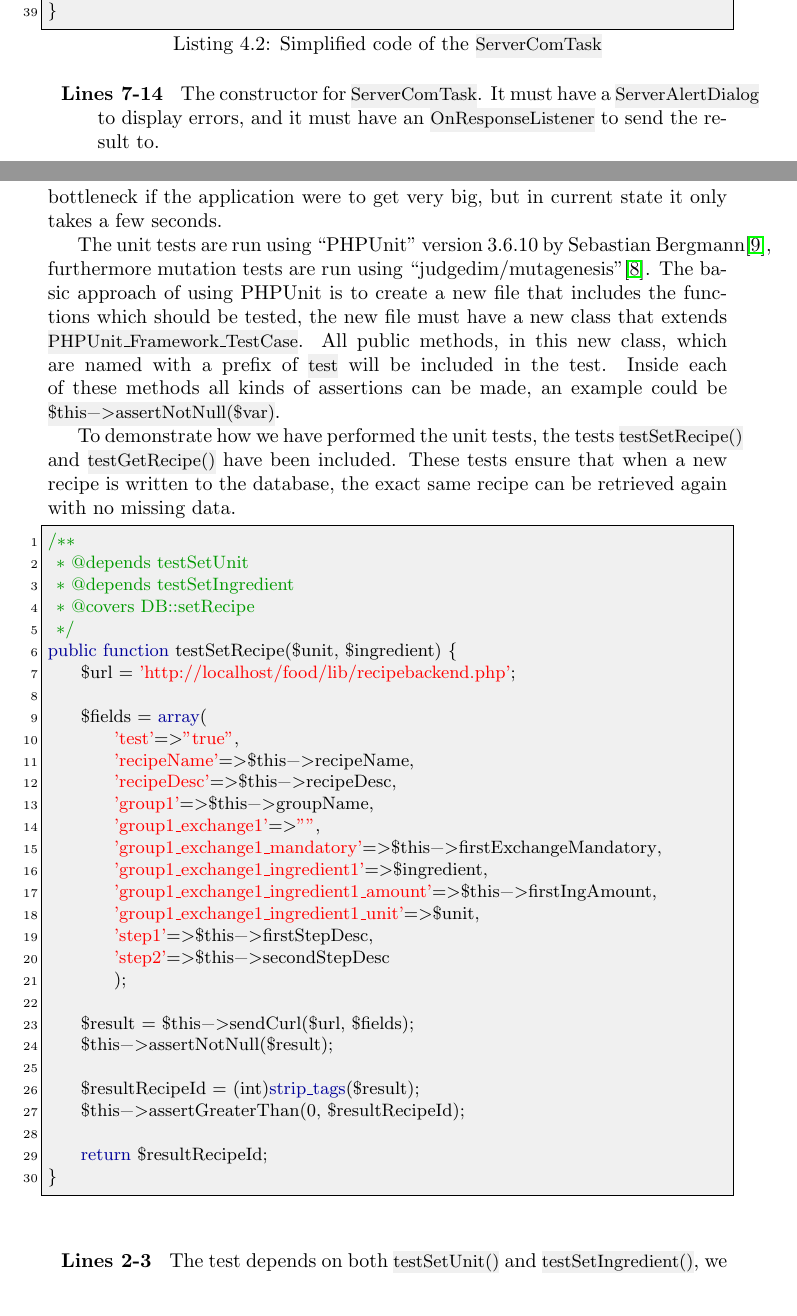
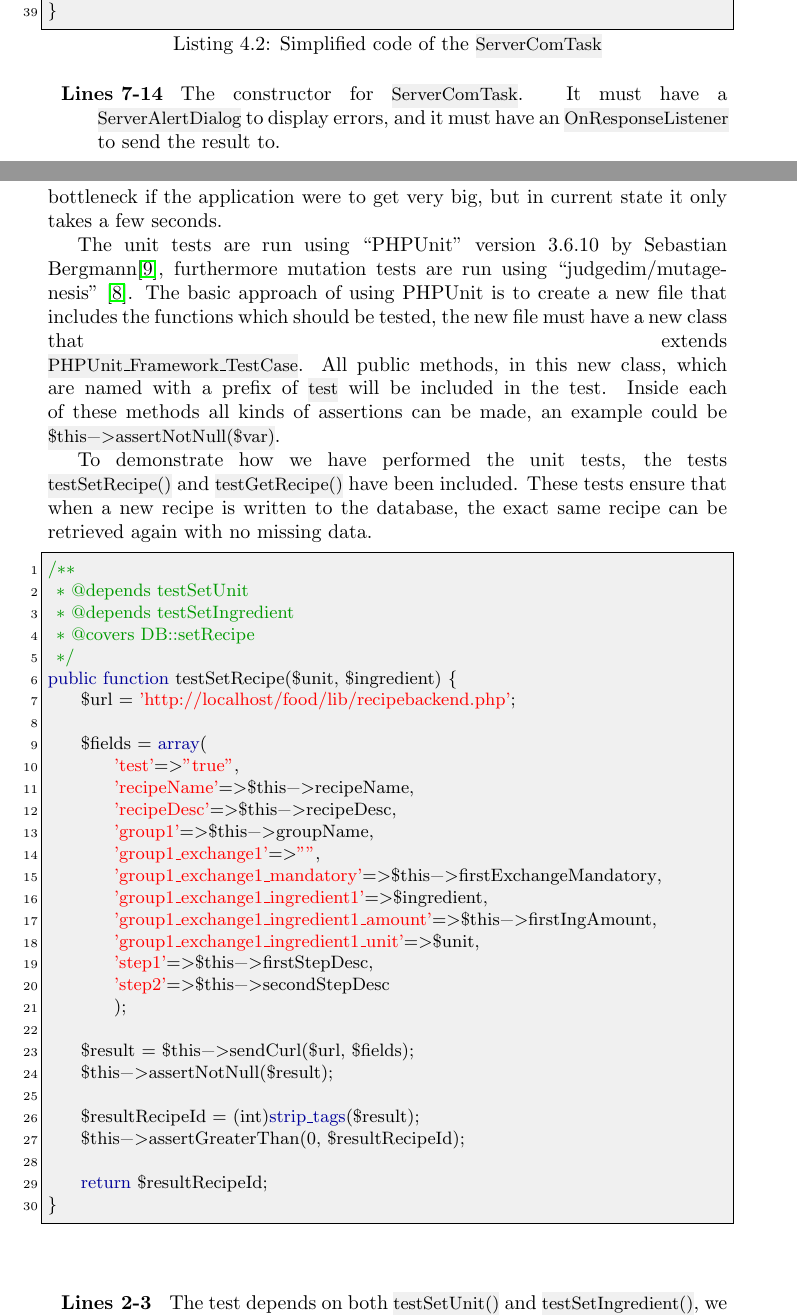
Before and after one commit to figa12/food-report, a LaTeX thesis (master.tex, which reads tex/servercom.tex, tex/unittest.tex): two parts of pages 57 and 67 of 89, joined at a grey line, cut so that both start at the same text. Compiled offline with pdfLaTeX.

Commit message:
linebreaks

```diff
--- a/tex/servercom.tex
+++ b/tex/servercom.tex
@@ -66,8 +66,8 @@ public abstract class ServerComTask<T> extends AsyncTask<String, Integer, T> {
 \end{lstlisting}
 
 \begin{description}
-\item[Lines 7-14] The constructor for \inline{ServerComTask}. It must have a \inline{ServerAlertDialog} to display errors, and it must have an \inline{OnResponseListener} to send the result to.
-\item[Line 13] The call to \inline{execute()} starts the overridden abstract method \inline{doInBackground()} on a new thread. We chose to execute the task when the class is instantiated, since the task can only be executed once per instance of the task, so it is required that the path to download from is specified in the constructor.
+\item[Lines 7-14] The constructor for \inline{ServerComTask}. It must have a \linebreak\inline{ServerAlertDialog} to display errors, and it must have an \inline{OnResponseListener} to send the result to.
+\item[Line 13] The call to \inline{execute()} starts the overridden abstract method \linebreak\inline{doInBackground()} on a new thread. We chose to execute the task when the class is instantiated, since the task can only be executed once per instance of the task, so it is required that the path to download from is specified in the constructor.
 \item[Lines 16-24] \inline{doinBackground()} must return the generic type. The result is then passed to the method \inline{onPostExecute()} which runs on the \ac{ui} thread.
 \item[Line 19] First we download the data from the server. The download is an \textit{http get} request, so any parameters to the call is specified in the path. The \inline{download()} method is not shown.
 \item[Line 20] The the response \ac{json} is parsed to the generic type and returned to the \ac{ui} thread.
--- a/tex/unittest.tex
+++ b/tex/unittest.tex
@@ -3,9 +3,9 @@ The server layer consists of a class that handles all connection to the database
 
 To avoid corrupting the data that is running on production we have made a script that makes an exact copy of the database to perform all of the testing on. An example of how the testing could corrupt the database is when the test is run a recipe will be created to ensure that this functionality works. If this recipe, for any reason, could not get deleted again it would be possible for the users to see this recipe. The copying of the database could prove to be a bottleneck if the application were to get very big, but in current state it only takes a few seconds.
 
-The unit tests are run using ``PHPUnit'' version 3.6.10 by Sebastian Bergmann\cite{phpunit}, furthermore mutation tests are run using ``judgedim/mutagenesis''\cite{mutagenesis}. The basic approach of using PHPUnit is to create a new file that includes the functions which should be tested, the new file must have a new class that extends\linebreak \inline{PHPUnit_Framework_TestCase}. All public methods, in this new class, which are named with a prefix of \inline{test} will be included in the test. Inside each of these methods all kinds of assertions can be made, an example could be \inline{$this->assertNotNull($var)}.
+The unit tests are run using ``PHPUnit'' version 3.6.10 by Sebastian\linebreak Bergmann\cite{phpunit}, furthermore mutation tests are run using ``judgedim/mutagenesis'' \cite{mutagenesis}. The basic approach of using PHPUnit is to create a new file that includes the functions which should be tested, the new file must have a new class that extends\linebreak \inline{PHPUnit_Framework_TestCase}. All public methods, in this new class, which are named with a prefix of \inline{test} will be included in the test. Inside each of these methods all kinds of assertions can be made, an example could be \inline{$this->assertNotNull($var)}.
 
-To demonstrate how we have performed the unit tests, the tests \inline{testSetRecipe()} and \inline{testGetRecipe()} have been included. These tests ensure that when a new recipe is written to the database, the exact same recipe can be retrieved again with no missing data.
+To demonstrate how we have performed the unit tests, the tests \linebreak\inline{testSetRecipe()} and \inline{testGetRecipe()} have been included. These tests ensure that when a new recipe is written to the database, the exact same recipe can be retrieved again with no missing data.
 
 \begin{lstlisting}[language=phpstyle]
 /**
```
Also changed, not shown: tex/implementation_search.tex (+5 -4 lines), tex/model.tex (+2 -3 lines), tex/unittest.tex (2 more changed lines).
